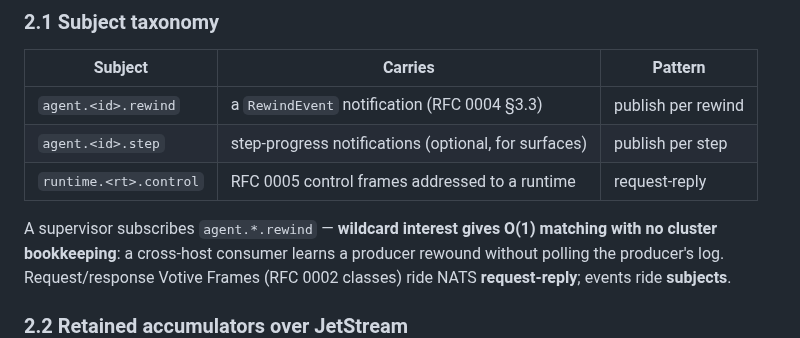
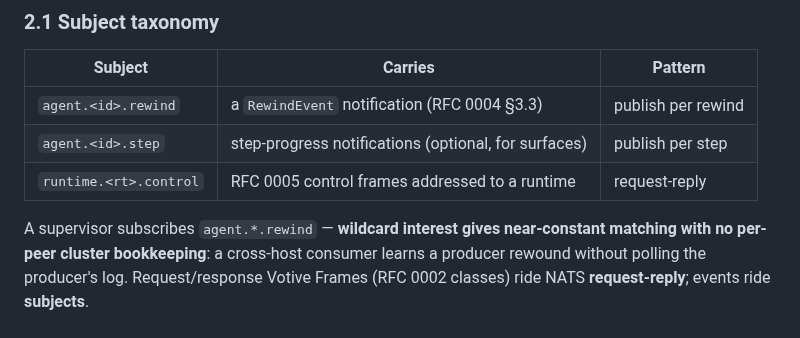
Before and after one commit to peterlodri-sec/vaked-base, a Markdown page: protocol/rfcs/0006-transport-identity-distribution.md, the part around the change. Rendered like a GitHub page.

Commit message:
docs(#50/#52): review round — fix NodeId-rule attribution + tighten "O(1)"
Independent review of the brainstorm artifacts (one P2, rest P3):
- P2: the WASM design attributed "payloads reference arena NodeIds" to
  "RFC 0004 §1" — that rule lives in the eventd design's arena section,
  not §1 (which is the causal-anchor model). Re-attributed.
- P3: "O(1)" NATS wildcard matching softened to "near-constant, no
  per-peer bookkeeping" across RFC 0006 / protocol README / 0016 (subject
  trie is O(tokens), not literally O(1)).
Anchor audit otherwise clean: all RFC 0004/0005 section citations
verified against the actual text; builtins↔md budget.fuel field decls
match; fabric/source-of-truth boundary consistent in all four places.
https://claude.ai/code/session_015pg8PmdBzj8cigHA1n8QLT

```diff
--- a/protocol/rfcs/0006-transport-identity-distribution.md
+++ b/protocol/rfcs/0006-transport-identity-distribution.md
@@ -81,8 +81,8 @@ mid-epoch is normal and must not invalidate in-flight epoch-valid frames.
 | `agent.<id>.step` | step-progress notifications (optional, for surfaces) | publish per step |
 | `runtime.<rt>.control` | RFC 0005 control frames addressed to a runtime | request-reply |
 
-A supervisor subscribes `agent.*.rewind` — **wildcard interest gives O(1)
-matching with no cluster bookkeeping**: a cross-host consumer learns a producer
+A supervisor subscribes `agent.*.rewind` — **wildcard interest gives near-constant
+matching with no per-peer cluster bookkeeping**: a cross-host consumer learns a producer
 rewound without polling the producer's log. Request/response Votive Frames
 (RFC 0002 classes) ride NATS **request-reply**; events ride **subjects**.
 
```
Also changed, not shown: docs/protocol/README.md (+1 -1 lines), 1 other file.
